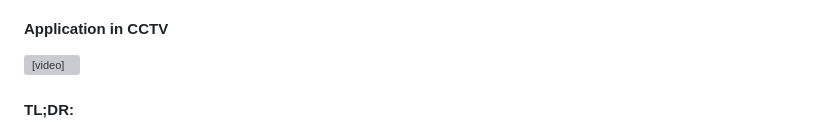
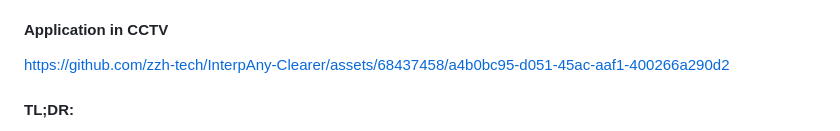
Before and after one commit to zzh-tech/InterpAny-Clearer, a Markdown page: README.md, the part around the change. Drawn GitHub-style; grey boxes are pictures that could not be loaded.

Commit message:
cctv5 video

```diff
--- a/README.md
+++ b/README.md
@@ -31,7 +31,8 @@ Please leave a 🌟 if you like this project! 🔥🔥🔥
   with the LPIPS loss.
 
 #### Application in CCTV
-<video src="./demo/cctv5_interpany-clearer.mp4" controls></video>
+
+https://github.com/zzh-tech/InterpAny-Clearer/assets/68437458/a4b0bc95-d051-45ac-aaf1-400266a290d2
 
 #### TL;DR:
 
```
